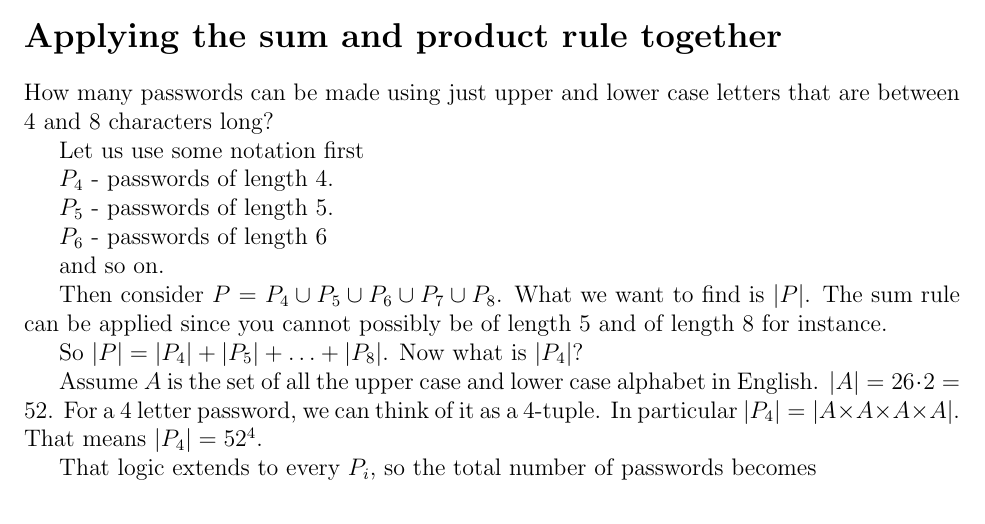
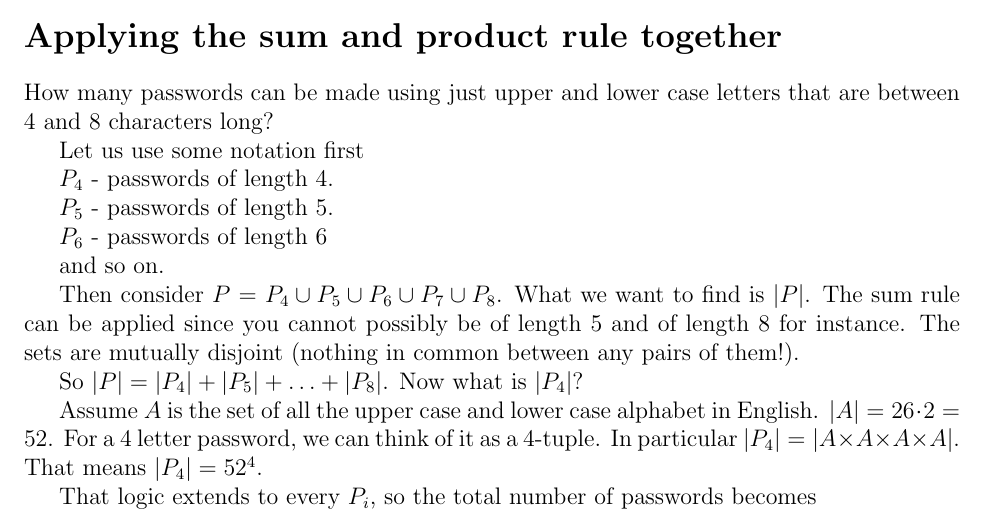
Before and after one commit to abhusnurmath/592Notes, a LaTeX document (4_SumNProduct.tex): part of page 2 of 6, cut so that both start at the same text. Compiled offline with pdfLaTeX.

Commit message:
a slight edit, mostly to see how the github history tool works

```diff
--- a/4_SumNProduct.tex
+++ b/4_SumNProduct.tex
@@ -116,7 +116,7 @@ $P_6$ - passwords of length 6
 
 and so on.
 
-Then consider $P$ = $P_4 \cup P_5 \cup P_6 \cup P_7 \cup P_8$. What we want to find is $|P|$. The sum rule can be applied since you cannot possibly be of length 5 and of length 8 for instance.
+Then consider $P$ = $P_4 \cup P_5 \cup P_6 \cup P_7 \cup P_8$. What we want to find is $|P|$. The sum rule can be applied since you cannot possibly be of length 5 and of length 8 for instance. The sets are mutually disjoint (nothing in common between any pairs of them!).
 
 So $|P| = |P_4| + |P_5| + \ldots + |P_8|$. Now what is $|P_4|$?
 
```
Also changed, not shown: 4_SumNProduct.pdf.
